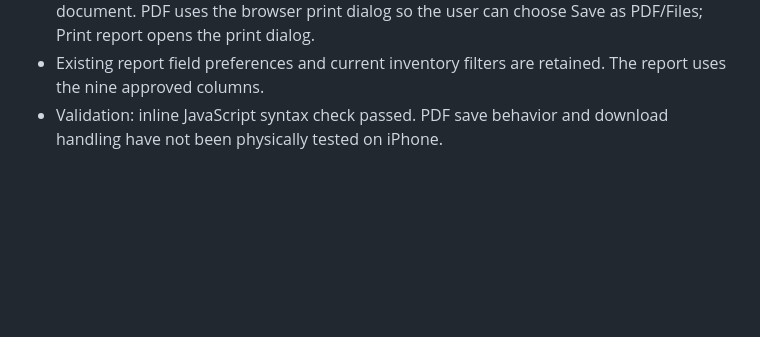
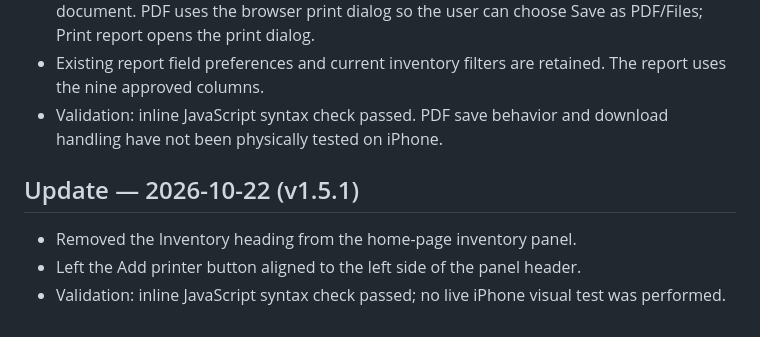
Before and after one commit to BobbyT416/BLS-Printer-Inventory, a Markdown page: HANDOFF.md, the part around the change. Rendered like a GitHub page; blank space fills up the shorter version.

Commit message:
Document inventory header layout update

```diff
--- a/HANDOFF.md
+++ b/HANDOFF.md
@@ -121,3 +121,9 @@ Fields include Barcode, Serial Number, Asset Tag, Date Received, Type, Model, Pa
 - Added report format selector (PDF, CSV, Word DOC), Save report and Print report actions inside Report setup. CSV exports the report rows. DOC exports a Word-compatible HTML document. PDF uses the browser print dialog so the user can choose Save as PDF/Files; Print report opens the print dialog.
 - Existing report field preferences and current inventory filters are retained. The report uses the nine approved columns.
 - Validation: inline JavaScript syntax check passed. PDF save behavior and download handling have not been physically tested on iPhone.
+
+
+## Update — 2026-10-22 (v1.5.1)
+- Removed the Inventory heading from the home-page inventory panel.
+- Left the Add printer button aligned to the left side of the panel header.
+- Validation: inline JavaScript syntax check passed; no live iPhone visual test was performed.
```
